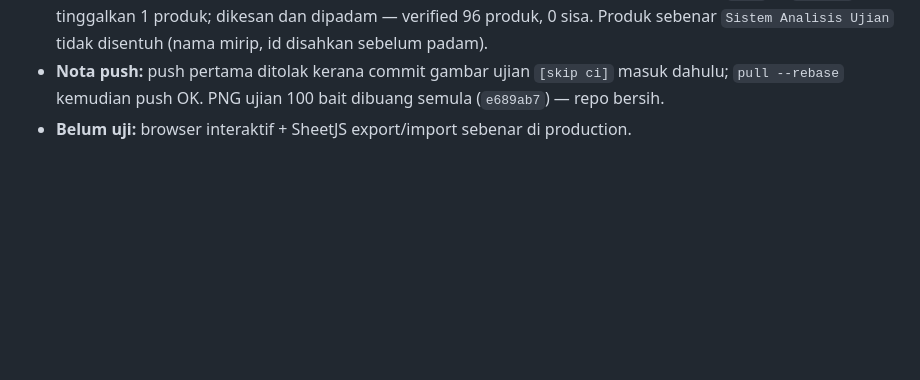
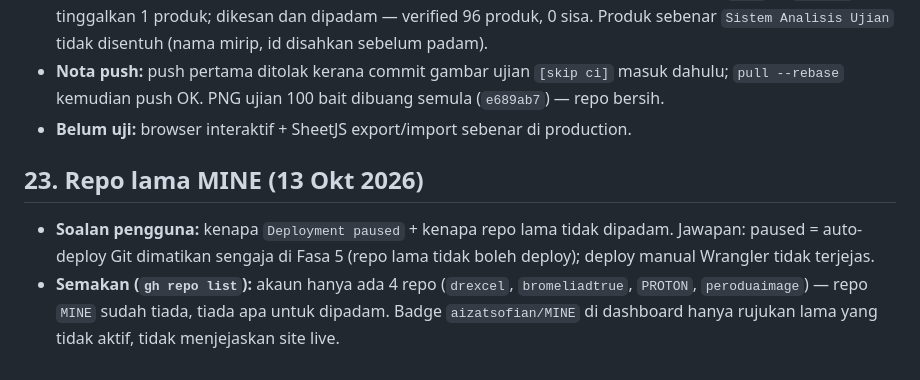
Before and after one commit to aizatsofian/drexcel, a Markdown page: md/2readme.md, the part around the change. Rendered like a GitHub page; blank space fills up the shorter version.

Commit message:
Rekod semakan repo MINE (seksyen 23)

```diff
--- a/md/2readme.md
+++ b/md/2readme.md
@@ -271,3 +271,8 @@ Aliran uji: `GET /api/data` (12 produk, tiada `harga`/`siteName`/`themeColor`, t
 - **Ujian tulis production (cleanup penuh):** cipta produk ujian (harga 100/80 OK) → PUT rename OK → upload PNG 1x1 OK bytes tepat → padam OK. Insiden: larian skrip pertama parse respons salah (`item` vs `product`) dan tinggalkan 1 produk; dikesan dan dipadam — verified 96 produk, 0 sisa. Produk sebenar `Sistem Analisis Ujian` tidak disentuh (nama mirip, id disahkan sebelum padam).
 - **Nota push:** push pertama ditolak kerana commit gambar ujian `[skip ci]` masuk dahulu; `pull --rebase` kemudian push OK. PNG ujian 100 bait dibuang semula (`e689ab7`) — repo bersih.
 - **Belum uji:** browser interaktif + SheetJS export/import sebenar di production.
+
+## 23. Repo lama MINE (13 Okt 2026)
+
+- **Soalan pengguna:** kenapa `Deployment paused` + kenapa repo lama tidak dipadam. Jawapan: paused = auto-deploy Git dimatikan sengaja di Fasa 5 (repo lama tidak boleh deploy); deploy manual Wrangler tidak terjejas.
+- **Semakan (`gh repo list`):** akaun hanya ada 4 repo (`drexcel`, `bromeliadtrue`, `PROTON`, `peroduaimage`) — repo `MINE` sudah tiada, tiada apa untuk dipadam. Badge `aizatsofian/MINE` di dashboard hanya rujukan lama yang tidak aktif, tidak menjejaskan site live.
```
